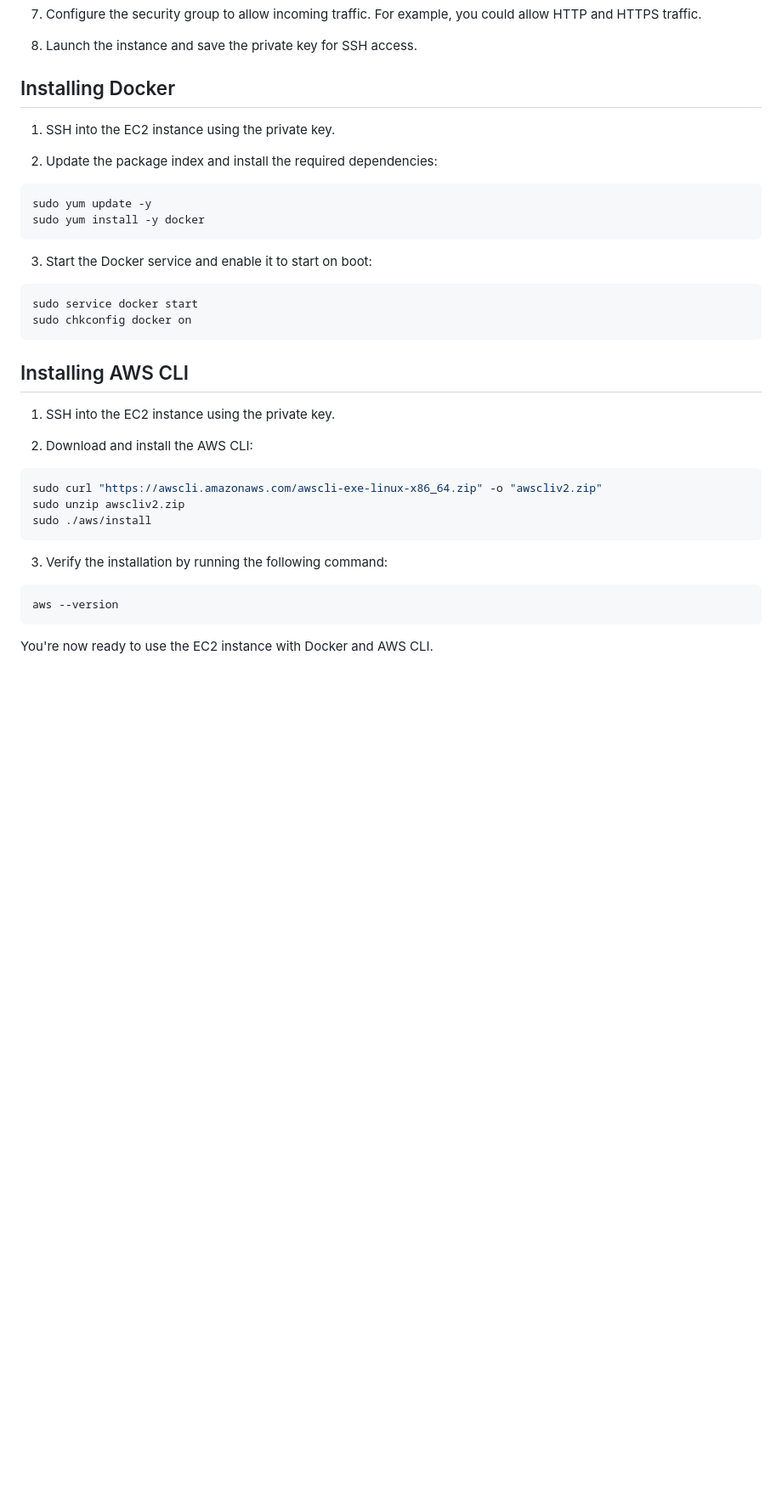
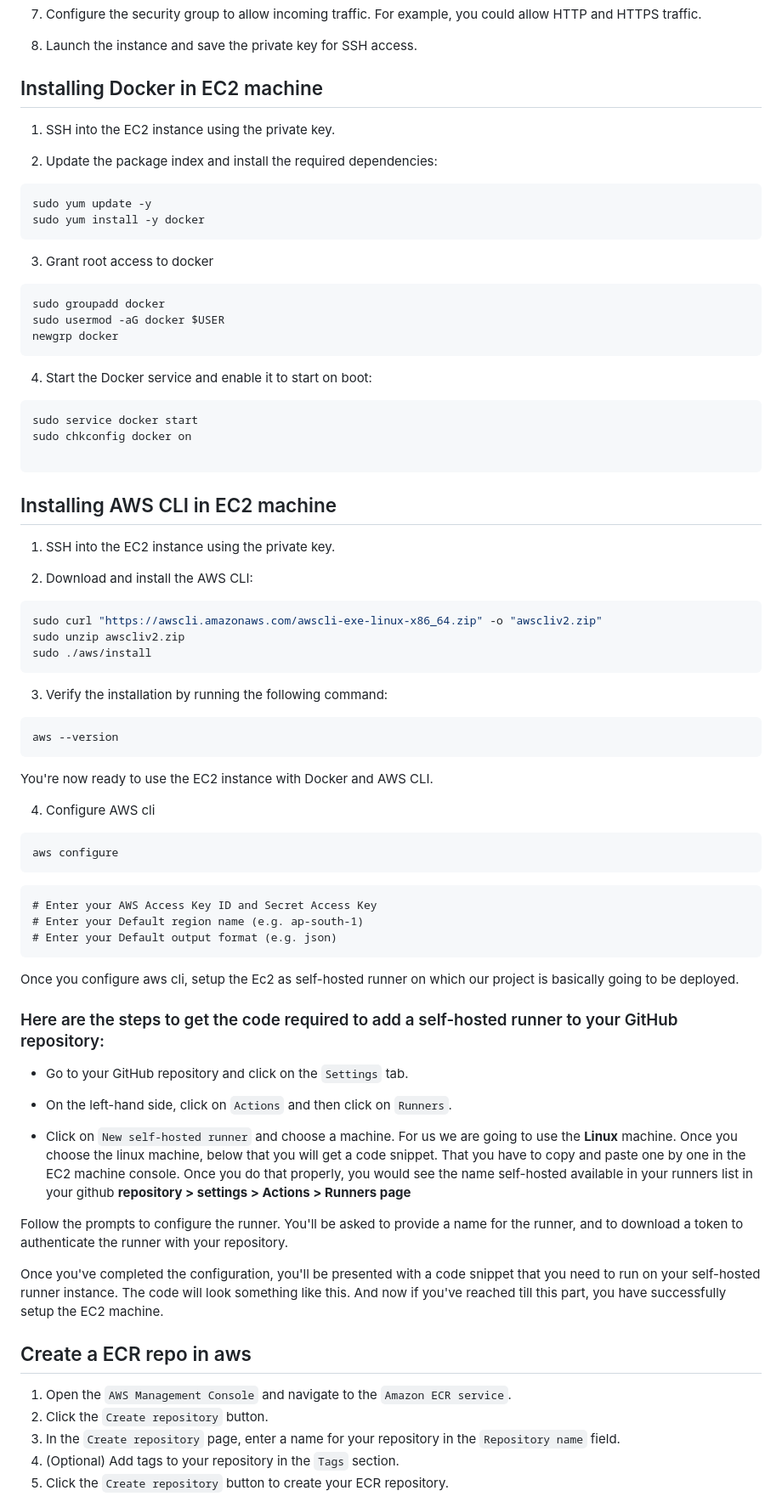
Before and after one commit to Avaneesh-Pathak/SENSOR, a Markdown page: deployment_documentation/sensor_deployment.md, the part around the change printed below. Shown: that part at 85% size. Drawn GitHub-style; blank space fills up the shorter version.

Commit message:
deployment document completed

````diff
--- a/deployment_documentation/sensor_deployment.md
+++ b/deployment_documentation/sensor_deployment.md
@@ -218,7 +218,7 @@ Before you begin, you'll need:
 
 8. Launch the instance and save the private key for SSH access.
 
-## Installing Docker
+## Installing Docker in EC2 machine
 
 1. SSH into the EC2 instance using the private key.
 
@@ -228,15 +228,21 @@ Before you begin, you'll need:
 sudo yum update -y
 sudo yum install -y docker
 ```
-
-3. Start the Docker service and enable it to start on boot:
+3. Grant root access to docker
+```bash
+sudo groupadd docker
+sudo usermod -aG docker $USER
+newgrp docker
+```
+4. Start the Docker service and enable it to start on boot:
 ```bash
 sudo service docker start
 sudo chkconfig docker on
+
 ```
 
 
-## Installing AWS CLI
+## Installing AWS CLI in EC2 machine
 
 1. SSH into the EC2 instance using the private key.
 
@@ -255,3 +261,36 @@ aws --version
 
 
 You're now ready to use the EC2 instance with Docker and AWS CLI.
+
+4. Configure AWS cli
+
+```bash
+aws configure
+```
+    # Enter your AWS Access Key ID and Secret Access Key
+    # Enter your Default region name (e.g. ap-south-1)
+    # Enter your Default output format (e.g. json)
+
+Once you configure aws cli, setup the Ec2 as self-hosted runner on which our project is basically going to be deployed.
+
+### Here are the steps to get the code required to add a self-hosted runner to your GitHub repository:
+
+- Go to your GitHub repository and click on the `Settings` tab.
+
+- On the left-hand side, click on `Actions` and then click on `Runners`.
+
+- Click on `New self-hosted runner` and choose a machine. For us we are going to use the **Linux** machine. Once you choose the linux machine, below that you will get a code snippet. That you have to copy and paste one by one in the EC2 machine console. Once you do that properly, you would see the name self-hosted available in your runners list in your github **repository > settings > Actions > Runners page**
+
+Follow the prompts to configure the runner. You'll be asked to provide a name for the runner, and to download a token to authenticate the runner with your repository.
+
+Once you've completed the configuration, you'll be presented with a code snippet that you need to run on your self-hosted runner instance. The code will look something like this. And now if you've reached till this part, you have successfully setup the EC2 machine.
+
+
+## Create a ECR repo in aws
+
+1. Open the `AWS Management Console` and navigate to the `Amazon ECR service`.
+2. Click the `Create repository` button.
+3. In the `Create repository` page, enter a name for your repository in the `Repository name` field.
+4. (Optional) Add tags to your repository in the `Tags` section.
+5. Click the `Create repository` button to create your ECR repository.
+
````
Also changed, not shown: other parts of deployment_documentation/sensor_deployment.md (+6 -0 lines).
